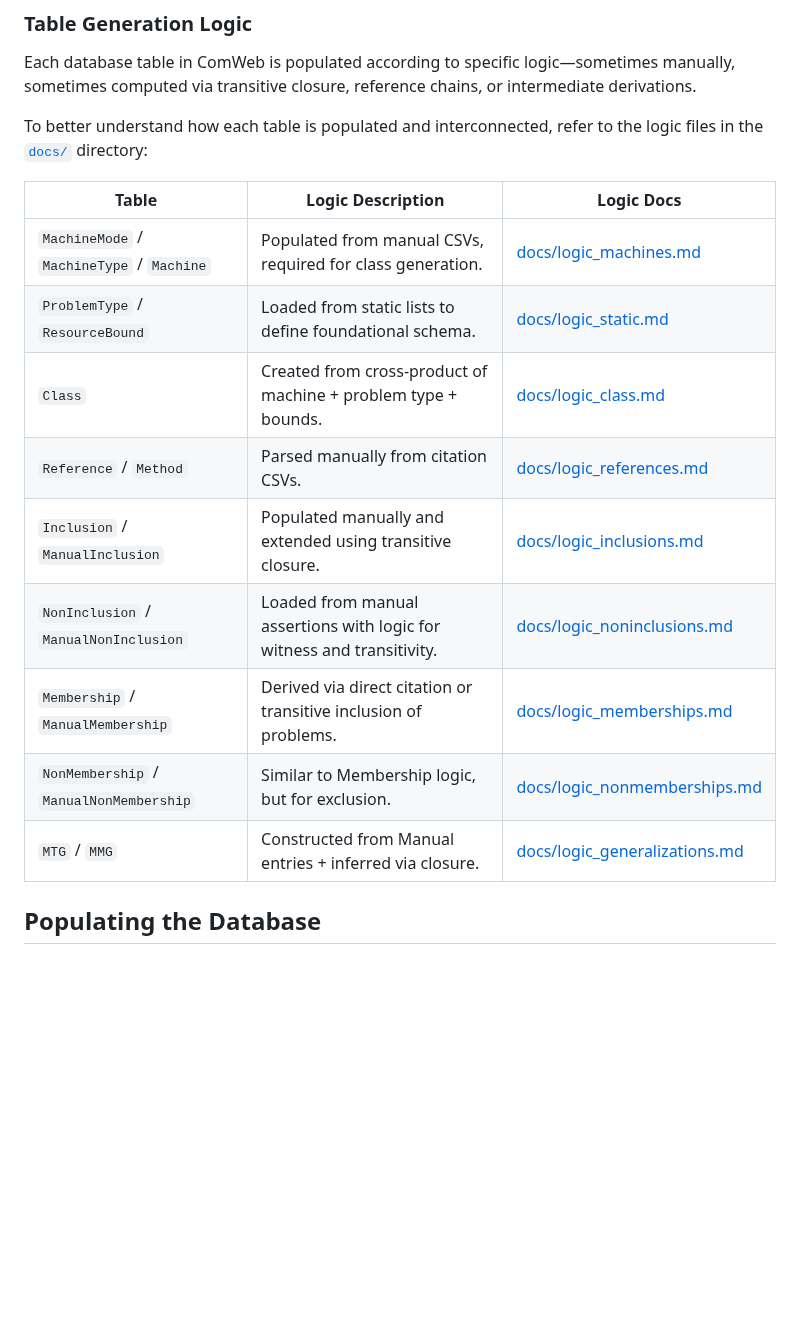
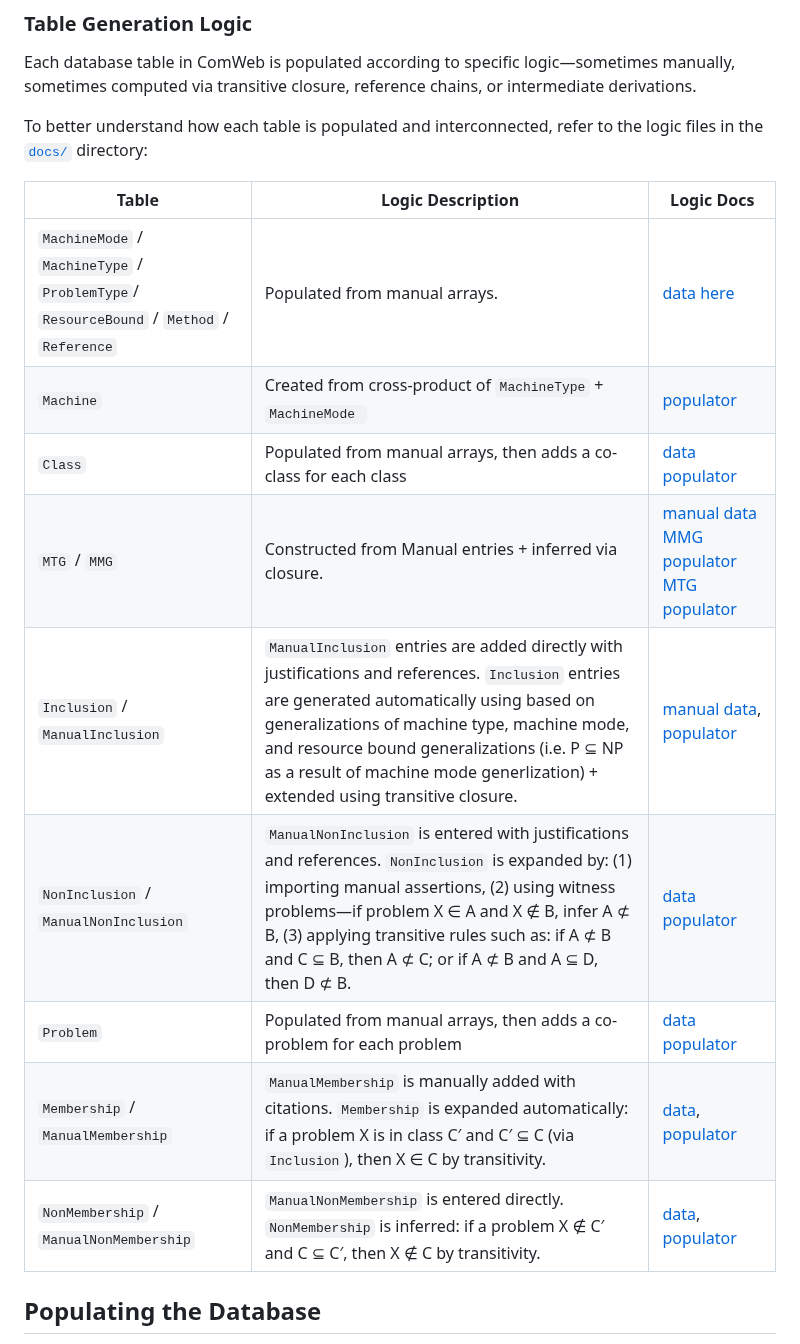
Before and after one commit to turquoise5/ComWeb, a Markdown page: README.md, the part around the change. GitHub-like rendering; blank space fills up the shorter version.

```diff
--- a/README.md
+++ b/README.md
@@ -59,15 +59,17 @@ To better understand how each table is populated and interconnected, refer to th
 
 | Table                                     | Logic Description                                                      | Logic Docs                                                      |
 | ----------------------------------------- | ---------------------------------------------------------------------- | --------------------------------------------------------------- |
-| `MachineMode` / `MachineType` / `Machine` | Populated from manual CSVs, required for class generation.             | [docs/logic\_machines.md](docs/logic_machines.md)               |
-| `ProblemType` / `ResourceBound`           | Loaded from static lists to define foundational schema.                | [docs/logic\_static.md](docs/logic_static.md)                   |
-| `Class`                                   | Created from cross-product of machine + problem type + bounds.         | [docs/logic\_class.md](docs/logic_class.md)                     |
-| `Reference` / `Method`                    | Parsed manually from citation CSVs.                                    | [docs/logic\_references.md](docs/logic_references.md)           |
-| `Inclusion` / `ManualInclusion`           | Populated manually and extended using transitive closure.              | [docs/logic\_inclusions.md](docs/logic_inclusions.md)           |
-| `NonInclusion` / `ManualNonInclusion`     | Loaded from manual assertions with logic for witness and transitivity. | [docs/logic\_noninclusions.md](docs/logic_noninclusions.md)     |
-| `Membership` / `ManualMembership`         | Derived via direct citation or transitive inclusion of problems.       | [docs/logic\_memberships.md](docs/logic_memberships.md)         |
-| `NonMembership` / `ManualNonMembership`   | Similar to Membership logic, but for exclusion.                        | [docs/logic\_nonmemberships.md](docs/logic_nonmemberships.md)   |
-| `MTG` / `MMG`                             | Constructed from Manual entries + inferred via closure.                | [docs/logic\_generalizations.md](docs/logic_generalizations.md) |
+| `MachineMode` / `MachineType` / `ProblemType`/ `ResourceBound` / `Method` / `Reference` | Populated from manual arrays.             | [data here](comweb/management/commands/data/static_data.py)               |
+| `Machine`        | Created from cross-product of `MachineType` + `MachineMode `                | [populator](comweb/management/commands/utils/machine_populator.py)                   |
+| `Class`                                   | Populated from manual arrays, then adds a co-class for each class         | [data](comweb/management/commands/data/class_data.py) [populator](comweb/management/commands/utils/class_populator.py)                     |
+| `MTG` / `MMG`                             | Constructed from Manual entries + inferred via closure.                | [manual data](comweb/management/commands/data/mmg_mtg_data.py) [MMG populator](comweb/management/commands/utils/mmg_populator.py) [MTG populator](comweb/management/commands/utils/mtg_populator.py) |
+| `Inclusion` / `ManualInclusion` | `ManualInclusion` entries are added directly with justifications and references. `Inclusion` entries are generated automatically using based on generalizations of machine type, machine mode, and resource bound generalizations (i.e. P ⊆ NP as a result of machine mode generlization) + extended using transitive closure. | [manual data](comweb/management/commands/data/manual_inclusions_data.py), [populator](comweb/management/commands/utils/inclusion_populator.py) |
+| `NonInclusion` / `ManualNonInclusion` | `ManualNonInclusion` is entered with justifications and references. `NonInclusion` is expanded by: (1) importing manual assertions, (2) using witness problems—if problem X ∈ A and X ∉ B, infer A ⊄ B, (3) applying transitive rules such as: if A ⊄ B and C ⊆ B, then A ⊄ C; or if A ⊄ B and A ⊆ D, then D ⊄ B. | [data]() [populator](comweb/management/commands/utils/non_inclusions_populator.py) |
+| `Problem`                                   | Populated from manual arrays, then adds a co-problem for each problem         | [data](comweb/management/commands/data/problem_data.py) [populator](comweb/management/commands/utils/problem_populator.py)                     |
+| `Membership` / `ManualMembership` | `ManualMembership` is manually added with citations. `Membership` is expanded automatically: if a problem X is in class C′ and C′ ⊆ C (via `Inclusion`), then X ∈ C by transitivity. | [data](comweb/management/commands/data/memberships_data.py), [populator](comweb/management/commands/utils/memberships_populator.py) |
+| `NonMembership` / `ManualNonMembership` | `ManualNonMembership` is entered directly. `NonMembership` is inferred: if a problem X ∉ C′ and C ⊆ C′, then X ∉ C by transitivity. | [data](comweb/management/commands/data/memberships_data.py), [populator](comweb/management/commands/utils/memberships_populator.py) |
+
+
 
 
 ## Populating the Database
```
